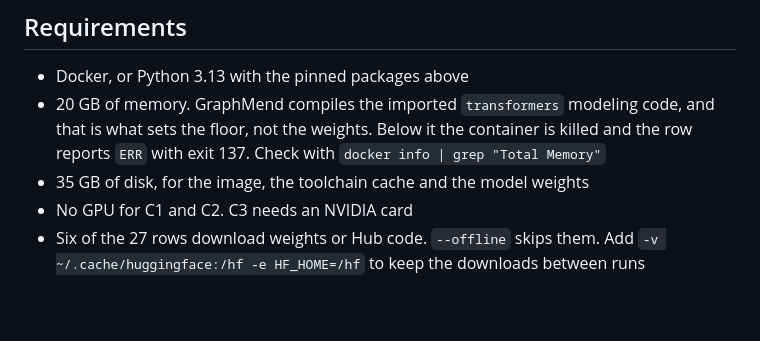
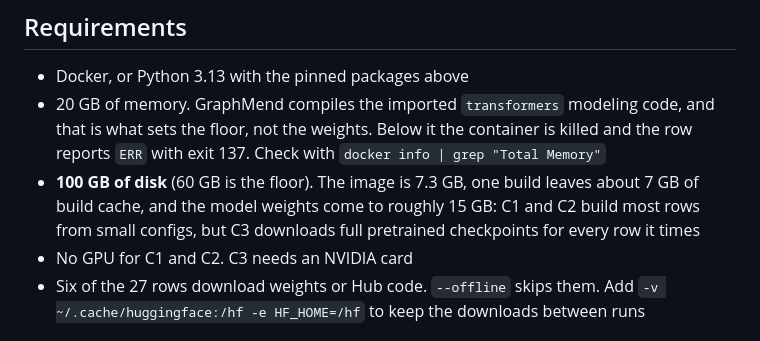
Before and after one commit to savini98/CGO_AE_GraphMend, a Markdown page: artifact/README.md, the part around the change. GitHub-like rendering; blank space fills up the shorter version.

```diff
--- a/artifact/README.md
+++ b/artifact/README.md
@@ -159,7 +159,10 @@ python artifact/verify_fixed.py        # check they remove the same breaks
   code, and that is what sets the floor, not the weights. Below it the
   container is killed and the row reports `ERR` with exit 137. Check with
   `docker info | grep "Total Memory"`
-- 35 GB of disk, for the image, the toolchain cache and the model weights
+- **100 GB of disk** (60 GB is the floor). The image is 7.3 GB, one build
+  leaves about 7 GB of build cache, and the model weights come to roughly
+  15 GB: C1 and C2 build most rows from small configs, but C3 downloads full
+  pretrained checkpoints for every row it times
 - No GPU for C1 and C2. C3 needs an NVIDIA card
 - Six of the 27 rows download weights or Hub code. `--offline` skips them. Add
   `-v ~/.cache/huggingface:/hf -e HF_HOME=/hf` to keep the downloads between
```
Also changed, not shown: README.md (+4 -2 lines).
